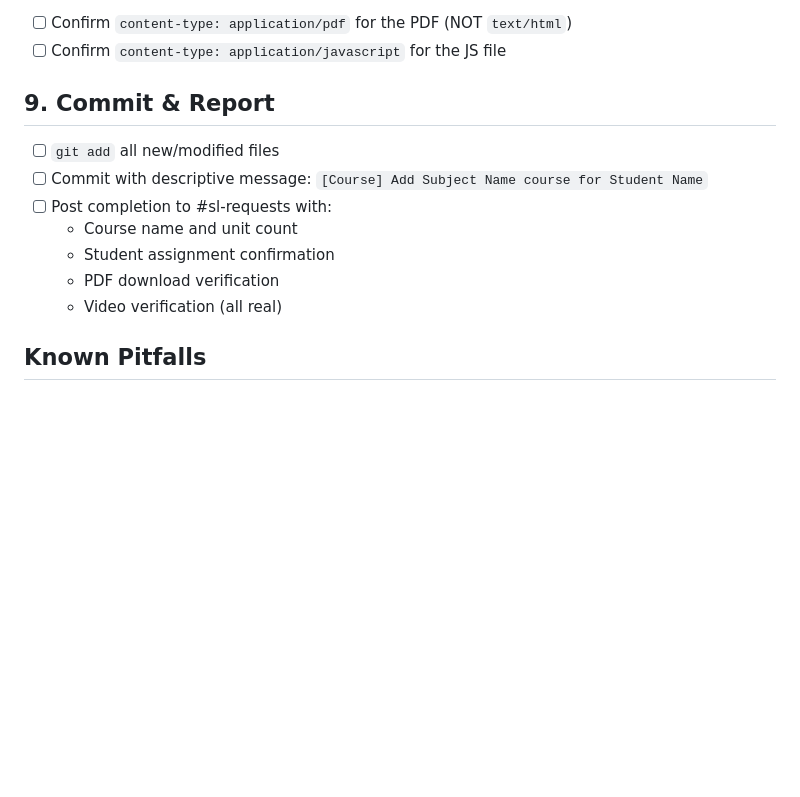
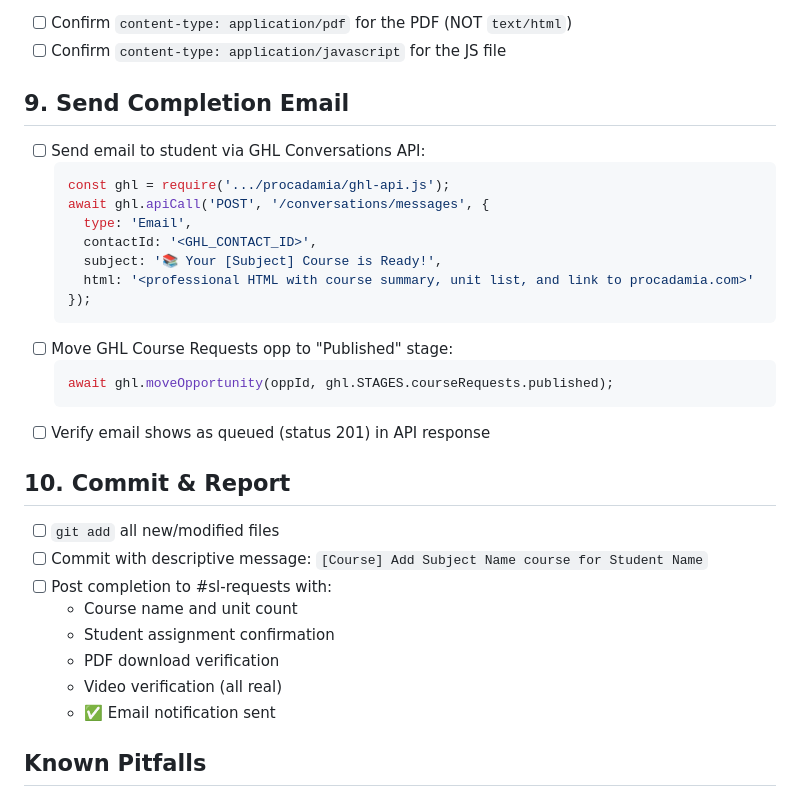
Before and after one commit to arturoasselta/study-site, a Markdown page: COURSE-BUILD-CHECKLIST.md, the part around the change. Rendered like a GitHub page; blank space fills up the shorter version.

Commit message:
Docs: Add completion email step (Step 9) to course build checklist

````diff
--- a/COURSE-BUILD-CHECKLIST.md
+++ b/COURSE-BUILD-CHECKLIST.md
@@ -91,7 +91,24 @@
 - [ ] Confirm `content-type: application/pdf` for the PDF (NOT `text/html`)
 - [ ] Confirm `content-type: application/javascript` for the JS file
 
-## 9. Commit & Report
+## 9. Send Completion Email
+- [ ] Send email to student via GHL Conversations API:
+  ```js
+  const ghl = require('.../procadamia/ghl-api.js');
+  await ghl.apiCall('POST', '/conversations/messages', {
+    type: 'Email',
+    contactId: '<GHL_CONTACT_ID>',
+    subject: '📚 Your [Subject] Course is Ready!',
+    html: '<professional HTML with course summary, unit list, and link to procadamia.com>'
+  });
+  ```
+- [ ] Move GHL Course Requests opp to "Published" stage:
+  ```js
+  await ghl.moveOpportunity(oppId, ghl.STAGES.courseRequests.published);
+  ```
+- [ ] Verify email shows as queued (status 201) in API response
+
+## 10. Commit & Report
 - [ ] `git add` all new/modified files
 - [ ] Commit with descriptive message: `[Course] Add Subject Name course for Student Name`
 - [ ] Post completion to #sl-requests with:
@@ -99,6 +116,7 @@
   - Student assignment confirmation
   - PDF download verification
   - Video verification (all real)
+  - ✅ Email notification sent
 
 ## Known Pitfalls
 - **NEVER fabricate YouTube video IDs.** Always verify via oEmbed before using.
````
